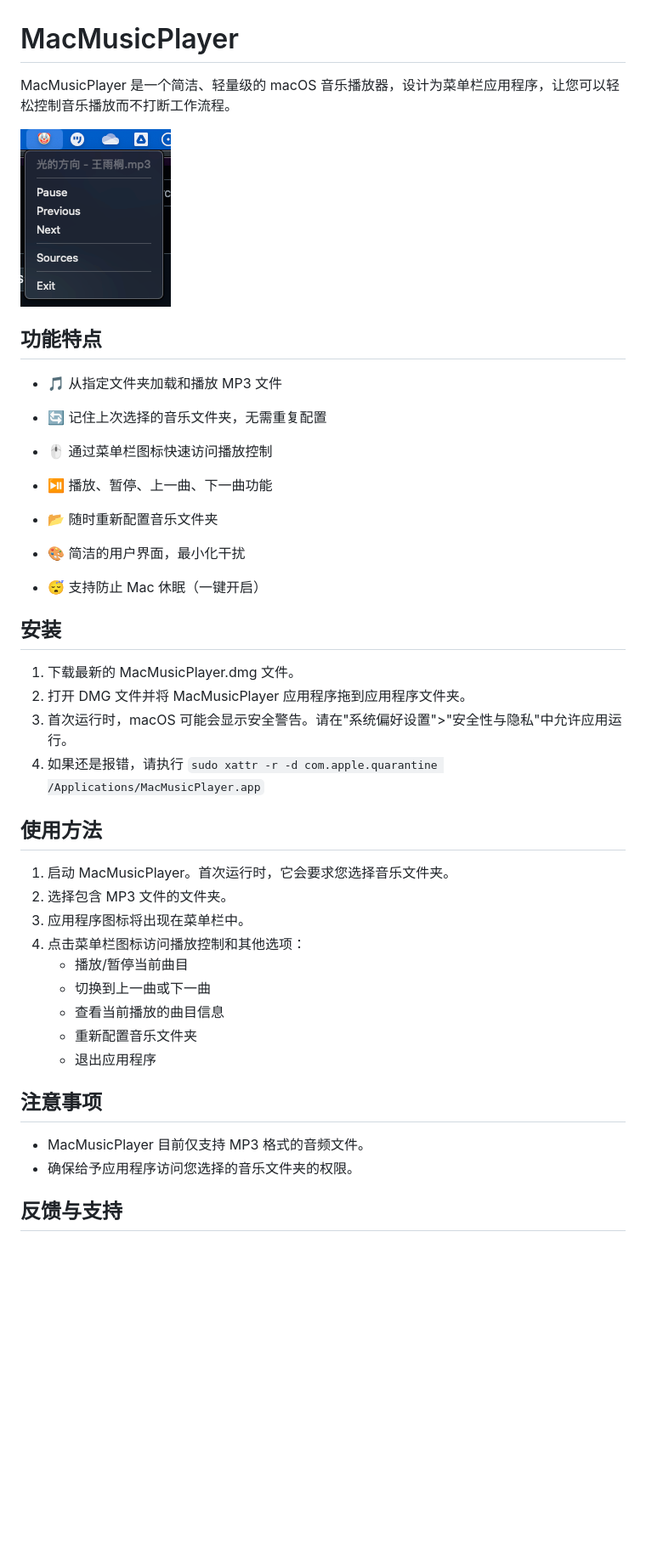
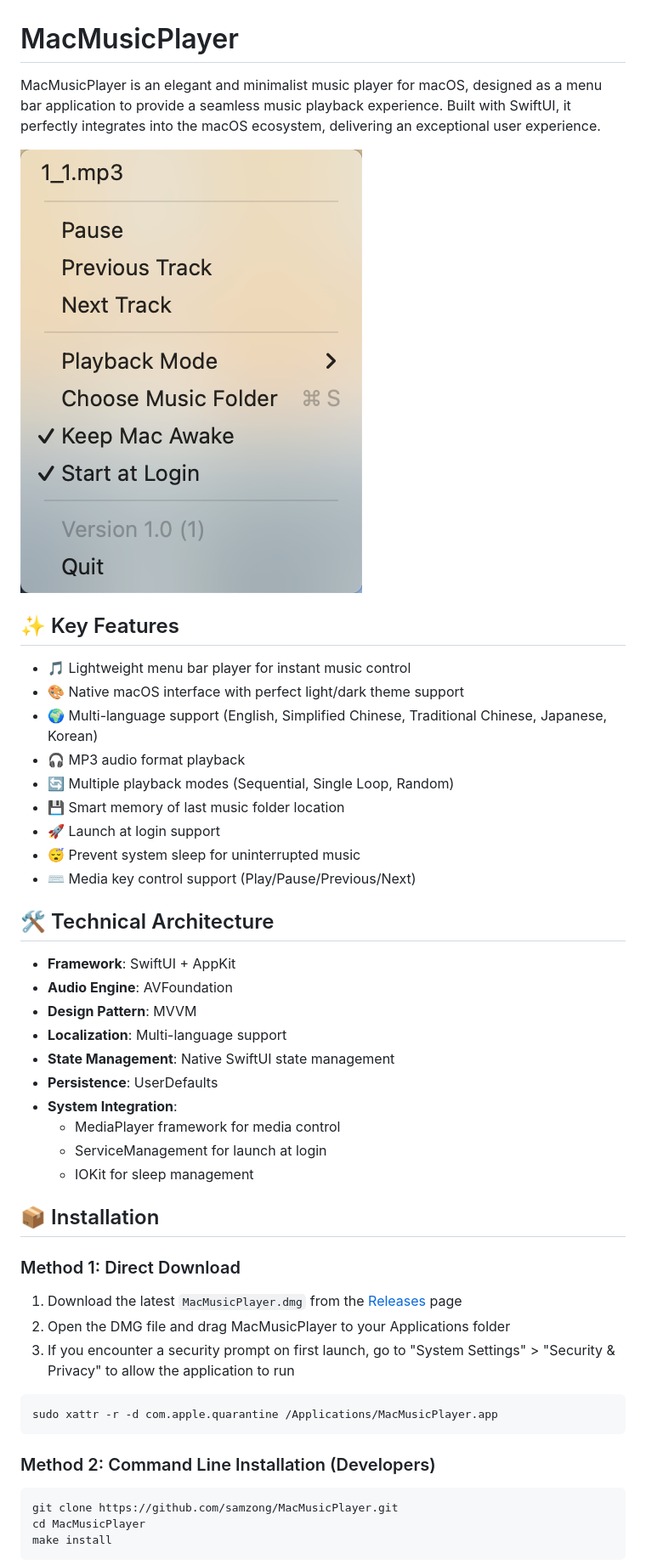
Before and after one commit to samzong/MacMusicPlayer, a Markdown page: README.md, the part around the change printed below. Shown: that part at 85% size. Drawn GitHub-style; pictures changed too: image.png; blank space fills up the shorter version.

````diff
--- a/README.md
+++ b/README.md
@@ -1,4 +1,4 @@
 # MacMusicPlayer
 
-MacMusicPlayer 是一个简洁、轻量级的 macOS 音乐播放器，设计为菜单栏应用程序，让您可以轻松控制音乐播放而不打断工作流程。
+MacMusicPlayer is an elegant and minimalist music player for macOS, designed as a menu bar application to provide a seamless music playback experience. Built with SwiftUI, it perfectly integrates into the macOS ecosystem, delivering an exceptional user experience.
 
@@ -6,38 +6,46 @@ MacMusicPlayer 是一个简洁、轻量级的 macOS 音乐播放器，设计为
 
-## 功能特点
+## ✨ Key Features
 
-- 🎵 从指定文件夹加载和播放 MP3 文件
-- 🔄 记住上次选择的音乐文件夹，无需重复配置
-- 🖱️ 通过菜单栏图标快速访问播放控制
-- ⏯️ 播放、暂停、上一曲、下一曲功能
-- 📂 随时重新配置音乐文件夹
-- 🎨 简洁的用户界面，最小化干扰
+- 🎵 Lightweight menu bar player for instant music control
+- 🎨 Native macOS interface with perfect light/dark theme support
+- 🌍 Multi-language support (English, Simplified Chinese, Traditional Chinese, Japanese, Korean)
+- 🎧 MP3 audio format playback
+- 🔄 Multiple playback modes (Sequential, Single Loop, Random)
+- 💾 Smart memory of last music folder location
+- 🚀 Launch at login support
+- 😴 Prevent system sleep for uninterrupted music
+- ⌨️ Media key control support (Play/Pause/Previous/Next)
 
-- 😴 支持防止 Mac 休眠（一键开启）
+## 🛠 Technical Architecture
 
-## 安装
+- **Framework**: SwiftUI + AppKit
+- **Audio Engine**: AVFoundation
+- **Design Pattern**: MVVM
+- **Localization**: Multi-language support
+- **State Management**: Native SwiftUI state management
+- **Persistence**: UserDefaults
+- **System Integration**:
+  - MediaPlayer framework for media control
+  - ServiceManagement for launch at login
+  - IOKit for sleep management
 
-1. 下载最新的 MacMusicPlayer.dmg 文件。
-2. 打开 DMG 文件并将 MacMusicPlayer 应用程序拖到应用程序文件夹。
-3. 首次运行时，macOS 可能会显示安全警告。请在"系统偏好设置">"安全性与隐私"中允许应用运行。
-4. 如果还是报错，请执行 `sudo xattr -r -d com.apple.quarantine /Applications/MacMusicPlayer.app`
+## 📦 Installation
 
-## 使用方法
+### Method 1: Direct Download
 
-1. 启动 MacMusicPlayer。首次运行时，它会要求您选择音乐文件夹。
-2. 选择包含 MP3 文件的文件夹。
-3. 应用程序图标将出现在菜单栏中。
-4. 点击菜单栏图标访问播放控制和其他选项：
-   - 播放/暂停当前曲目
-   - 切换到上一曲或下一曲
-   - 查看当前播放的曲目信息
-   - 重新配置音乐文件夹
-   - 退出应用程序
+1. Download the latest `MacMusicPlayer.dmg` from the [Releases](https://github.com/samzong/MacMusicPlayer/releases) page
+2. Open the DMG file and drag MacMusicPlayer to your Applications folder
+3. If you encounter a security prompt on first launch, go to "System Settings" > "Security & Privacy" to allow the application to run
 
-## 注意事项
+```bash
+sudo xattr -r -d com.apple.quarantine /Applications/MacMusicPlayer.app
+```
 
-- MacMusicPlayer 目前仅支持 MP3 格式的音频文件。
-- 确保给予应用程序访问您选择的音乐文件夹的权限。
+### Method 2: Command Line Installation (Developers)
 
-## 反馈与支持
+```bash
+git clone https://github.com/samzong/MacMusicPlayer.git
+cd MacMusicPlayer
+make install
+```
 
````
Also changed, not shown: other parts of README.md (+97 -7 lines), README_zh.md (added, +150 -0 lines).
